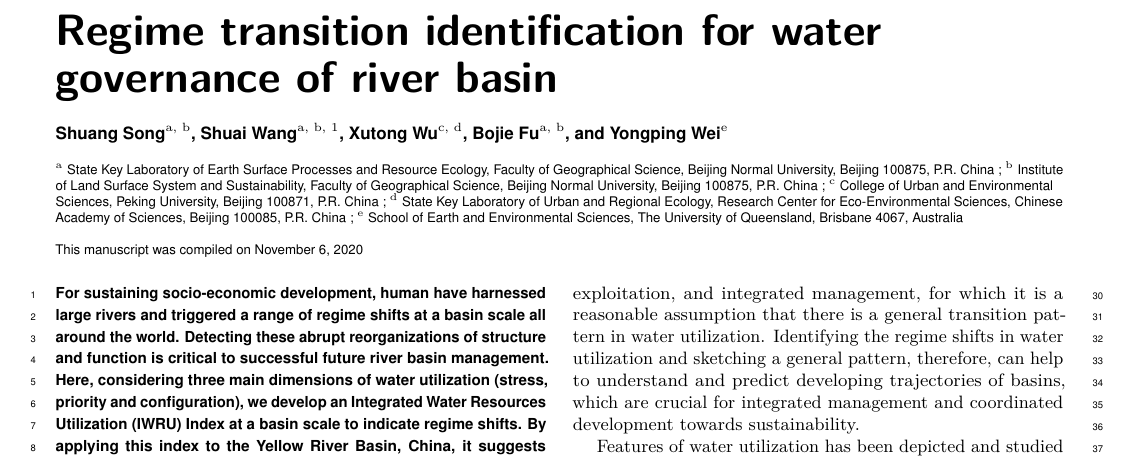
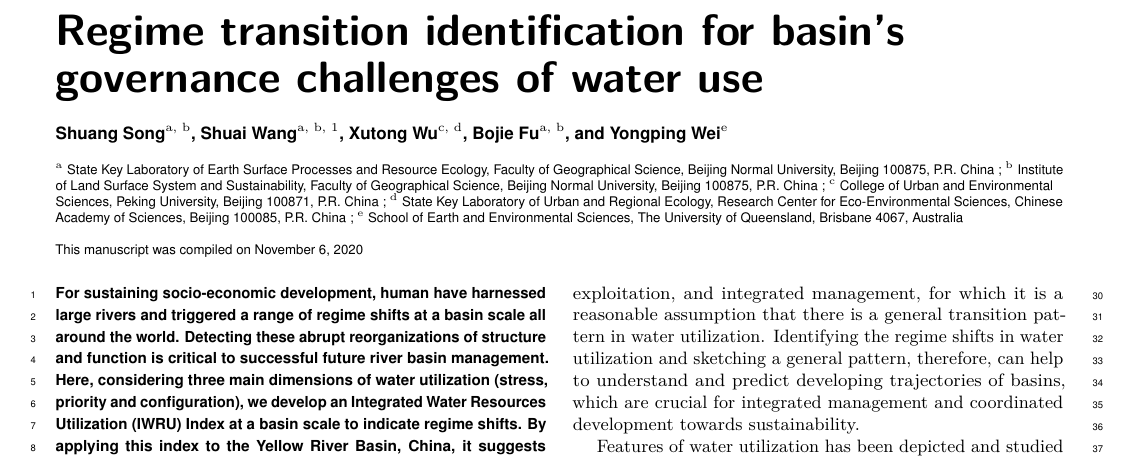
Before and after one commit to SongshGeo/Water-Governance-Regimes, a LaTeX document (tex/main/manuscript.tex): part of page 1 of 7, cut so that both start at the same text. Compiled offline with pdfLaTeX.

Commit message:
change the title

```diff
--- a/tex/main/manuscript.tex
+++ b/tex/main/manuscript.tex
@@ -10,7 +10,7 @@
 % \usepackage{cite}
 \usepackage{url}
 % 文章标题：“流域尺度的水资源利用体系：过渡框架和发展困局”
-\title{Regime transition identification for water governance of river basin}
+\title{Regime transition identification for basin's governance challenges of water use}
 \label{title}
 % Use letters for affiliations, numbers to show equal authorship (if applicable) and to indicate the corresponding author
 % 作者列表
```
Also changed, not shown: tex/main/manuscript.pdf.
